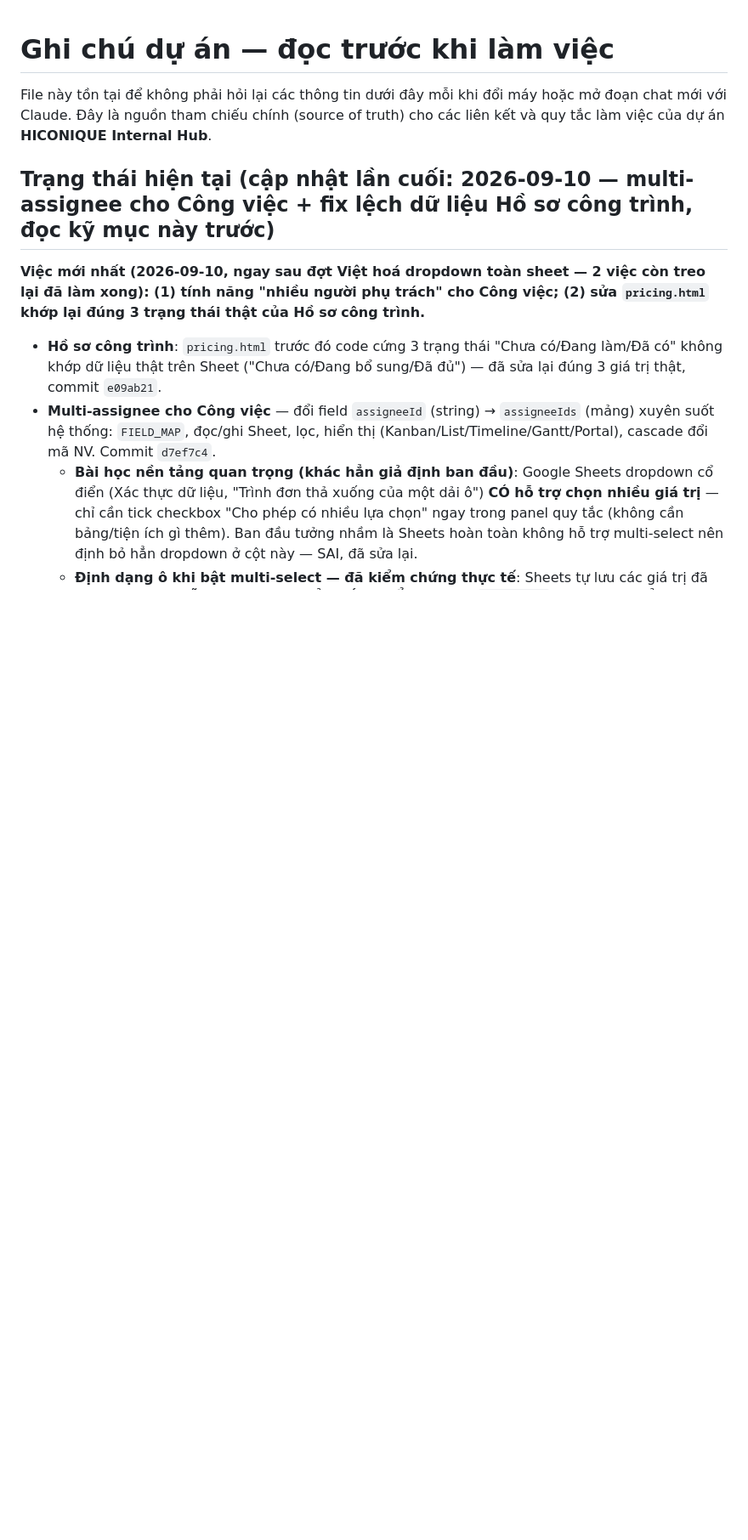
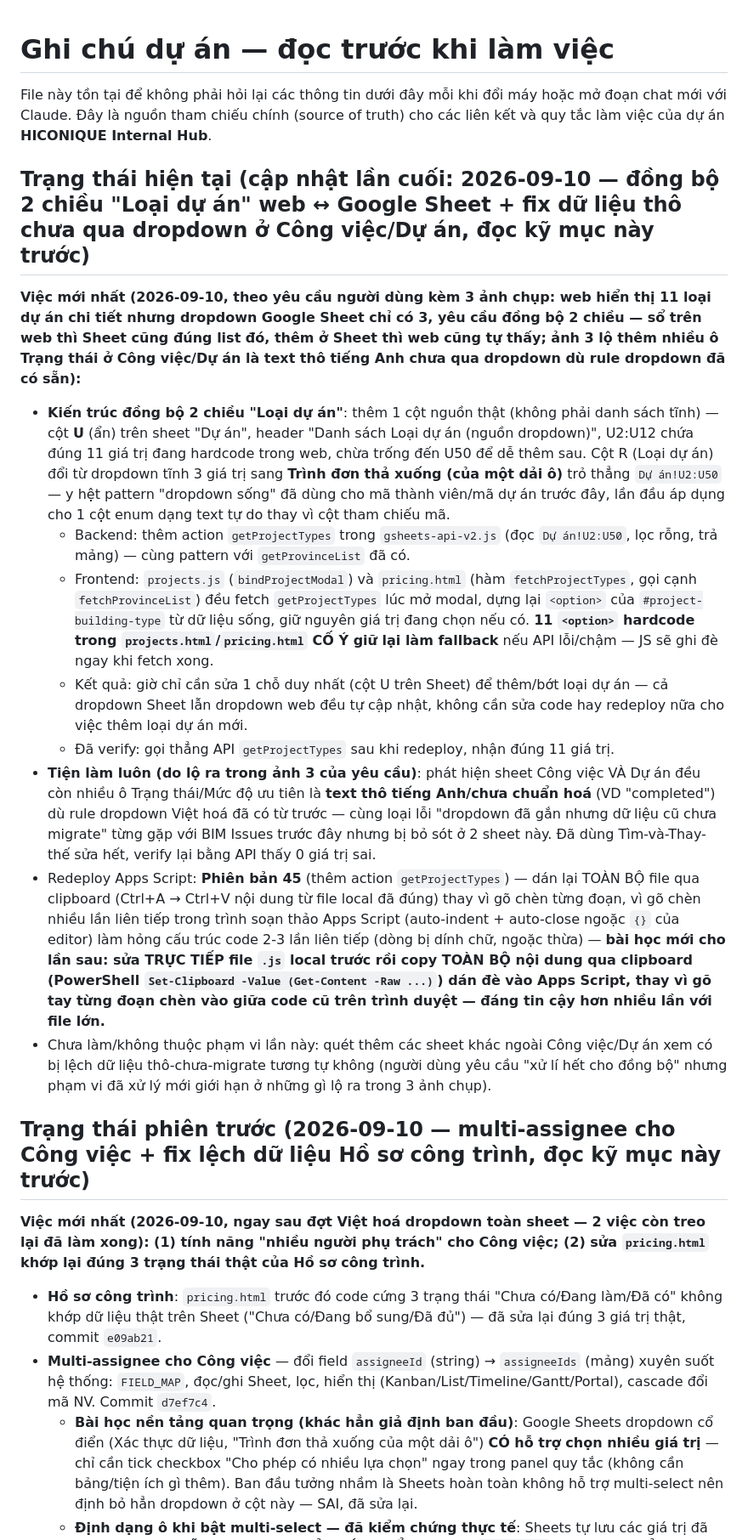
Before and after one commit to pqhieu3820-dotcom/Hiconique-web-noibo, a Markdown page: GHI_CHU_DU_AN.md, the part around the change. Shown at 85% size. Drawn GitHub-style; blank space fills up the shorter version.

Commit message:
docs: cập nhật GHI_CHU_DU_AN.md — đồng bộ 2 chiều Loại dự án + fix dữ liệu thô Công việc/Dự án
Co-Authored-By: Claude Sonnet 5 <noreply@anthropic.com>

```diff
--- a/GHI_CHU_DU_AN.md
+++ b/GHI_CHU_DU_AN.md
@@ -4,7 +4,20 @@ File này tồn tại để không phải hỏi lại các thông tin dưới đ
 chat mới với Claude. Đây là nguồn tham chiếu chính (source of truth) cho các liên kết và quy
 tắc làm việc của dự án **HICONIQUE Internal Hub**.
 
-## Trạng thái hiện tại (cập nhật lần cuối: 2026-09-10 — multi-assignee cho Công việc + fix lệch dữ liệu Hồ sơ công trình, đọc kỹ mục này trước)
+## Trạng thái hiện tại (cập nhật lần cuối: 2026-09-10 — đồng bộ 2 chiều "Loại dự án" web ↔ Google Sheet + fix dữ liệu thô chưa qua dropdown ở Công việc/Dự án, đọc kỹ mục này trước)
+
+**Việc mới nhất (2026-09-10, theo yêu cầu người dùng kèm 3 ảnh chụp: web hiển thị 11 loại dự án chi tiết nhưng dropdown Google Sheet chỉ có 3, yêu cầu đồng bộ 2 chiều — sổ trên web thì Sheet cũng đúng list đó, thêm ở Sheet thì web cũng tự thấy; ảnh 3 lộ thêm nhiều ô Trạng thái ở Công việc/Dự án là text thô tiếng Anh chưa qua dropdown dù rule dropdown đã có sẵn):**
+
+- **Kiến trúc đồng bộ 2 chiều "Loại dự án"**: thêm 1 cột nguồn thật (không phải danh sách tĩnh) — cột **U** (ẩn) trên sheet "Dự án", header "Danh sách Loại dự án (nguồn dropdown)", U2:U12 chứa đúng 11 giá trị đang hardcode trong web, chừa trống đến U50 để dễ thêm sau. Cột R (Loại dự án) đổi từ dropdown tĩnh 3 giá trị sang **Trình đơn thả xuống (của một dải ô)** trỏ thẳng `Dự án!U2:U50` — y hệt pattern "dropdown sống" đã dùng cho mã thành viên/mã dự án trước đây, lần đầu áp dụng cho 1 cột enum dạng text tự do thay vì cột tham chiếu mã.
+  - Backend: thêm action `getProjectTypes` trong `gsheets-api-v2.js` (đọc `Dự án!U2:U50`, lọc rỗng, trả mảng) — cùng pattern với `getProvinceList` đã có.
+  - Frontend: `projects.js` (`bindProjectModal`) và `pricing.html` (hàm `fetchProjectTypes`, gọi cạnh `fetchProvinceList`) đều fetch `getProjectTypes` lúc mở modal, dựng lại `<option>` của `#project-building-type` từ dữ liệu sống, giữ nguyên giá trị đang chọn nếu có. **11 `<option>` hardcode trong `projects.html`/`pricing.html` CỐ Ý giữ lại làm fallback** nếu API lỗi/chậm — JS sẽ ghi đè ngay khi fetch xong.
+  - Kết quả: giờ chỉ cần sửa 1 chỗ duy nhất (cột U trên Sheet) để thêm/bớt loại dự án — cả dropdown Sheet lẫn dropdown web đều tự cập nhật, không cần sửa code hay redeploy nữa cho việc thêm loại dự án mới.
+  - Đã verify: gọi thẳng API `getProjectTypes` sau khi redeploy, nhận đúng 11 giá trị.
+- **Tiện làm luôn (do lộ ra trong ảnh 3 của yêu cầu)**: phát hiện sheet Công việc VÀ Dự án đều còn nhiều ô Trạng thái/Mức độ ưu tiên là **text thô tiếng Anh/chưa chuẩn hoá** (VD "completed") dù rule dropdown Việt hoá đã có từ trước — cùng loại lỗi "dropdown đã gắn nhưng dữ liệu cũ chưa migrate" từng gặp với BIM Issues trước đây nhưng bị bỏ sót ở 2 sheet này. Đã dùng Tìm-và-Thay-thế sửa hết, verify lại bằng API thấy 0 giá trị sai.
+- Redeploy Apps Script: **Phiên bản 45** (thêm action `getProjectTypes`) — dán lại TOÀN BỘ file qua clipboard (Ctrl+A → Ctrl+V nội dung từ file local đã đúng) thay vì gõ chèn từng đoạn, vì gõ chèn nhiều lần liên tiếp trong trình soạn thảo Apps Script (auto-indent + auto-close ngoặc `{}` của editor) làm hỏng cấu trúc code 2-3 lần liên tiếp (dòng bị dính chữ, ngoặc thừa) — **bài học mới cho lần sau: sửa TRỰC TIẾP file `.js` local trước rồi copy TOÀN BỘ nội dung qua clipboard (PowerShell `Set-Clipboard -Value (Get-Content -Raw ...)`) dán đè vào Apps Script, thay vì gõ tay từng đoạn chèn vào giữa code cũ trên trình duyệt — đáng tin cậy hơn nhiều lần với file lớn.**
+- Chưa làm/không thuộc phạm vi lần này: quét thêm các sheet khác ngoài Công việc/Dự án xem có bị lệch dữ liệu thô-chưa-migrate tương tự không (người dùng yêu cầu "xử lí hết cho đồng bộ" nhưng phạm vi đã xử lý mới giới hạn ở những gì lộ ra trong 3 ảnh chụp).
+
+## Trạng thái phiên trước (2026-09-10 — multi-assignee cho Công việc + fix lệch dữ liệu Hồ sơ công trình, đọc kỹ mục này trước)
 
 **Việc mới nhất (2026-09-10, ngay sau đợt Việt hoá dropdown toàn sheet — 2 việc còn treo lại đã làm xong): (1) tính năng "nhiều người phụ trách" cho Công việc; (2) sửa `pricing.html` khớp lại đúng 3 trạng thái thật của Hồ sơ công trình.**
 
```
